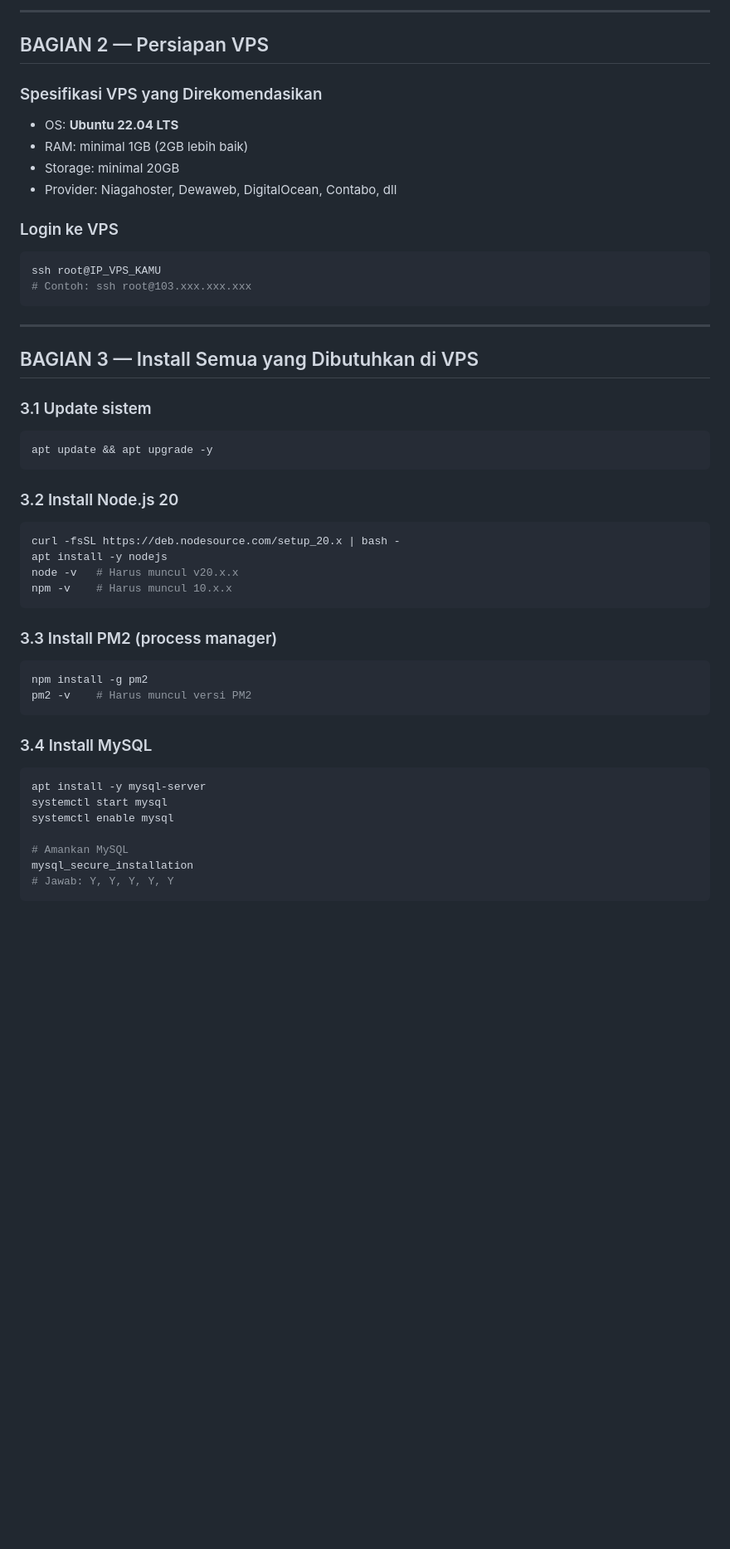
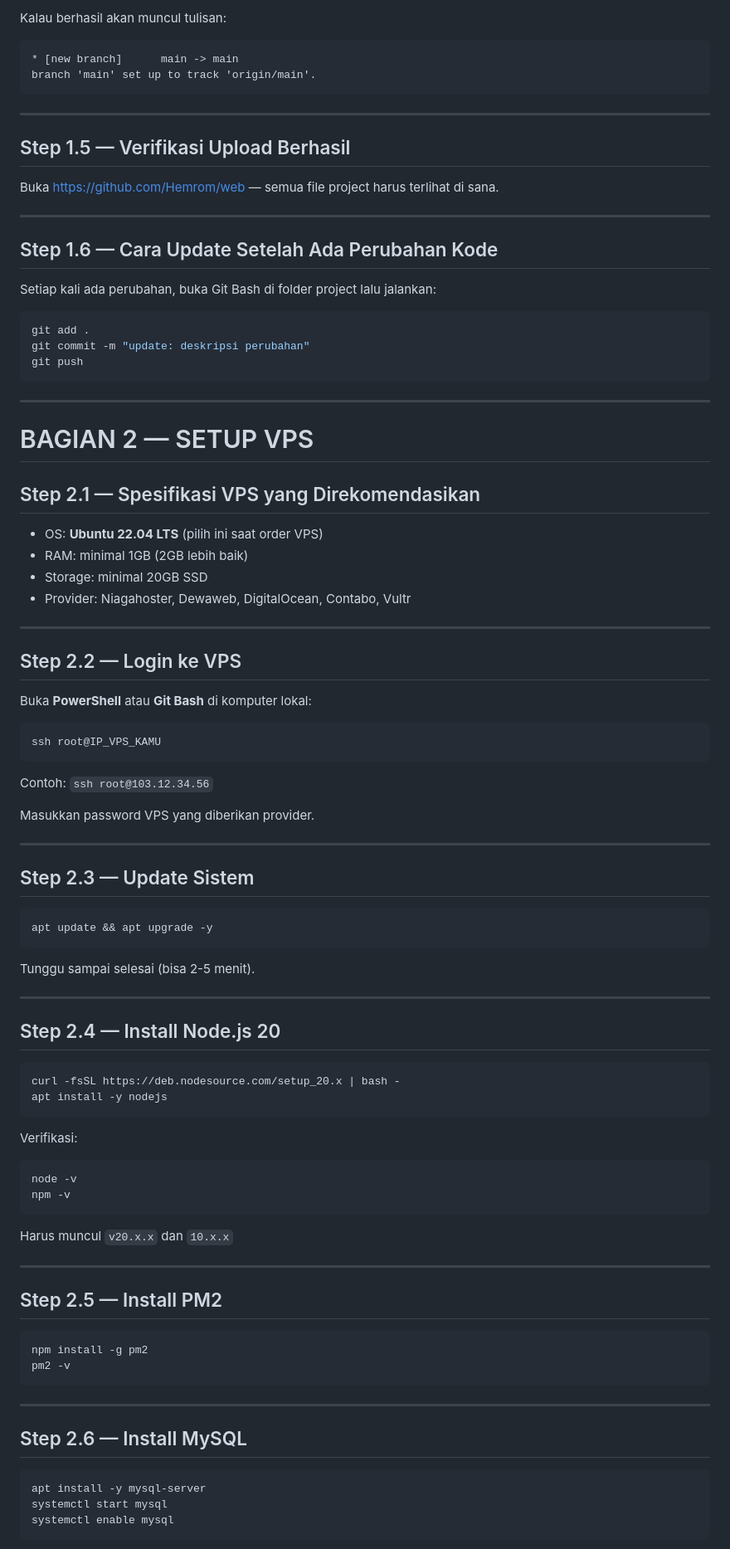
Before and after one commit to Hemrom/web, a Markdown page: TUTORIAL_DEPLOY_VPS.md, the part around one of its changes. Shown at 83% size. Rendered like a GitHub page; blank space fills up the shorter version.

````diff
--- a/TUTORIAL_DEPLOY_VPS.md
+++ b/TUTORIAL_DEPLOY_VPS.md
@@ -27,51 +92,95 @@ Jika diminta login, masukkan username dan password/token GitHub kamu.
 
----
-
-## BAGIAN 2 — Persiapan VPS
-
-### Spesifikasi VPS yang Direkomendasikan
-- OS: **Ubuntu 22.04 LTS**
-- RAM: minimal 1GB (2GB lebih baik)
-- Storage: minimal 20GB
-- Provider: Niagahoster, Dewaweb, DigitalOcean, Contabo, dll
-
-### Login ke VPS
-```bash
-ssh root@IP_VPS_KAMU
-# Contoh: ssh root@103.xxx.xxx.xxx
+Kalau berhasil akan muncul tulisan:
+```
+* [new branch]      main -> main
+branch 'main' set up to track 'origin/main'.
 ```
 
 ---
 
-## BAGIAN 3 — Install Semua yang Dibutuhkan di VPS
+## Step 1.5 — Verifikasi Upload Berhasil
 
-### 3.1 Update sistem
+Buka https://github.com/Hemrom/web — semua file project harus terlihat di sana.
+
+---
+
+## Step 1.6 — Cara Update Setelah Ada Perubahan Kode
+
+Setiap kali ada perubahan, buka Git Bash di folder project lalu jalankan:
+
+```bash
+git add .
+git commit -m "update: deskripsi perubahan"
+git push
+```
+
+---
+
+# BAGIAN 2 — SETUP VPS
+
+## Step 2.1 — Spesifikasi VPS yang Direkomendasikan
+
+- OS: **Ubuntu 22.04 LTS** (pilih ini saat order VPS)
+- RAM: minimal 1GB (2GB lebih baik)
+- Storage: minimal 20GB SSD
+- Provider: Niagahoster, Dewaweb, DigitalOcean, Contabo, Vultr
+
+---
+
+## Step 2.2 — Login ke VPS
+
+Buka **PowerShell** atau **Git Bash** di komputer lokal:
+
+```bash
+ssh root@IP_VPS_KAMU
+```
+
+Contoh: `ssh root@103.12.34.56`
+
+Masukkan password VPS yang diberikan provider.
+
+---
+
+## Step 2.3 — Update Sistem
+
 ```bash
 apt update && apt upgrade -y
 ```
 
-### 3.2 Install Node.js 20
+Tunggu sampai selesai (bisa 2-5 menit).
+
+---
+
+## Step 2.4 — Install Node.js 20
+
 ```bash
 curl -fsSL https://deb.nodesource.com/setup_20.x | bash -
 apt install -y nodejs
-node -v   # Harus muncul v20.x.x
-npm -v    # Harus muncul 10.x.x
 ```
 
-### 3.3 Install PM2 (process manager)
+Verifikasi:
+```bash
+node -v
+npm -v
+```
+Harus muncul `v20.x.x` dan `10.x.x`
+
+---
+
+## Step 2.5 — Install PM2
+
 ```bash
 npm install -g pm2
-pm2 -v    # Harus muncul versi PM2
+pm2 -v
 ```
 
-### 3.4 Install MySQL
+---
+
+## Step 2.6 — Install MySQL
+
 ```bash
 apt install -y mysql-server
 systemctl start mysql
 systemctl enable mysql
-
-# Amankan MySQL
-mysql_secure_installation
-# Jawab: Y, Y, Y, Y, Y
 ```
 
````
Also changed, not shown: other parts of TUTORIAL_DEPLOY_VPS.md (+214 -95 lines).
